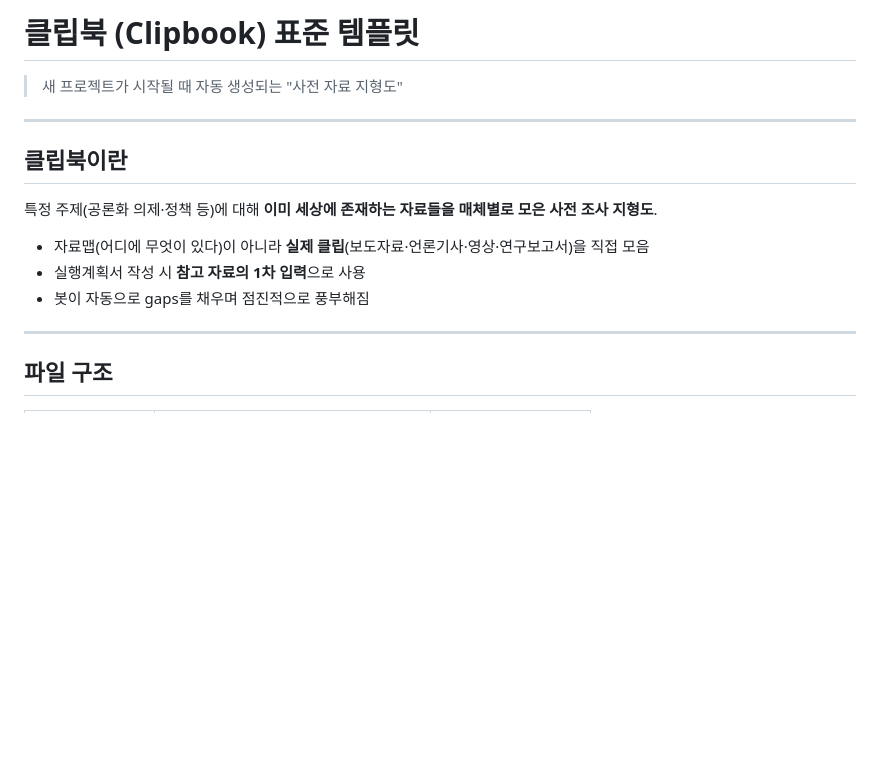
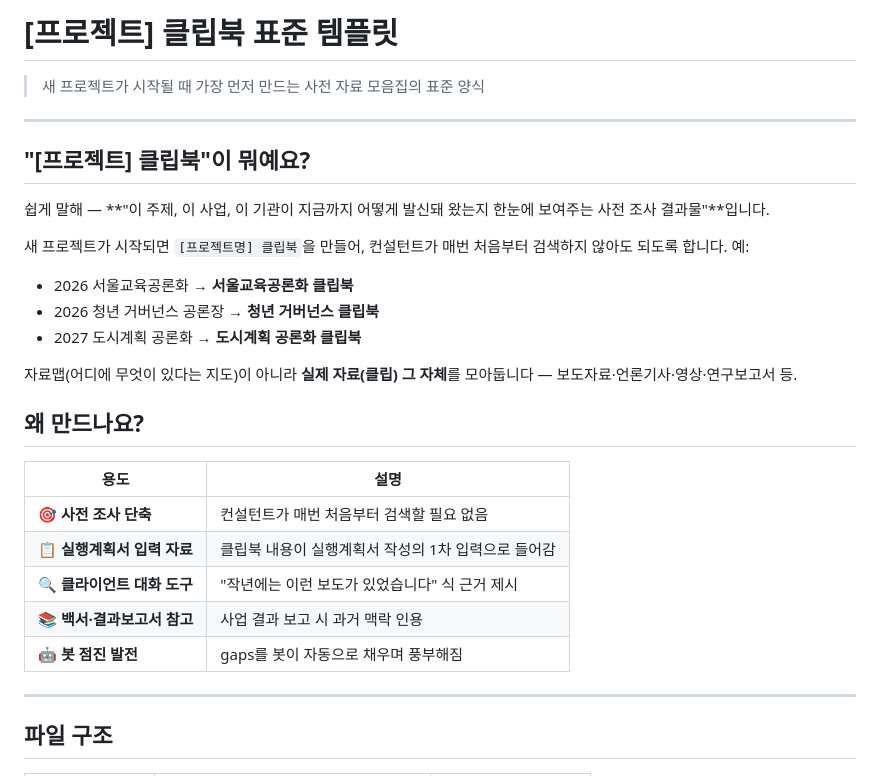
Before and after one commit to playinthesky/fkf, a Markdown page: templates/클립북/README.md, the part around the change. Rendered like a GitHub page; blank space fills up the shorter version.

Commit message:
docs: 클립북 명칭 정리 — "[프로젝트] 클립북"으로 통일 + 설명 보강
휴먼 컨설턴트가 한눈에 이해할 수 있도록:
- "클립북" 단독 호칭 → "[프로젝트명] 클립북" 형태로
  예: 서울교육공론화 클립북, 청년 거버넌스 클립북
- 06_클립북/README.md 신설 (서울교육공론화 클립북 안내)
- templates/클립북/README.md 보강 (정의·예시·용도 표)

https://claude.ai/code/session_01G9Kknco58QxZTKtuVtMjfv

```diff
--- a/templates/클립북/README.md
+++ b/templates/클립북/README.md
@@ -1,16 +1,29 @@
-# 클립북 (Clipbook) 표준 템플릿
+# [프로젝트] 클립북 표준 템플릿
 
-> 새 프로젝트가 시작될 때 자동 생성되는 "사전 자료 지형도"
+> 새 프로젝트가 시작될 때 가장 먼저 만드는 사전 자료 모음집의 표준 양식
 
 ---
 
-## 클립북이란
+## "[프로젝트] 클립북"이 뭐예요?
 
-특정 주제(공론화 의제·정책 등)에 대해 **이미 세상에 존재하는 자료들을 매체별로 모은 사전 조사 지형도**.
+쉽게 말해 — **"이 주제, 이 사업, 이 기관이 지금까지 어떻게 발신돼 왔는지 한눈에 보여주는 사전 조사 결과물"**입니다.
 
-- 자료맵(어디에 무엇이 있다)이 아니라 **실제 클립**(보도자료·언론기사·영상·연구보고서)을 직접 모음
-- 실행계획서 작성 시 **참고 자료의 1차 입력**으로 사용
-- 봇이 자동으로 gaps를 채우며 점진적으로 풍부해짐
+새 프로젝트가 시작되면 `[프로젝트명] 클립북`을 만들어, 컨설턴트가 매번 처음부터 검색하지 않아도 되도록 합니다. 예:
+- 2026 서울교육공론화 → **서울교육공론화 클립북**
+- 2026 청년 거버넌스 공론장 → **청년 거버넌스 클립북**
+- 2027 도시계획 공론화 → **도시계획 공론화 클립북**
+
+자료맵(어디에 무엇이 있다는 지도)이 아니라 **실제 자료(클립) 그 자체**를 모아둡니다 — 보도자료·언론기사·영상·연구보고서 등.
+
+## 왜 만드나요?
+
+| 용도 | 설명 |
+|------|------|
+| 🎯 **사전 조사 단축** | 컨설턴트가 매번 처음부터 검색할 필요 없음 |
+| 📋 **실행계획서 입력 자료** | 클립북 내용이 실행계획서 작성의 1차 입력으로 들어감 |
+| 🔍 **클라이언트 대화 도구** | "작년에는 이런 보도가 있었습니다" 식 근거 제시 |
+| 📚 **백서·결과보고서 참고** | 사업 결과 보고 시 과거 맥락 인용 |
+| 🤖 **봇 점진 발전** | gaps를 봇이 자동으로 채우며 풍부해짐 |
 
 ---
 
```
Also changed, not shown: projects/2026-서울교육공론화/README.md (+1 -1 lines), 1 other file.
